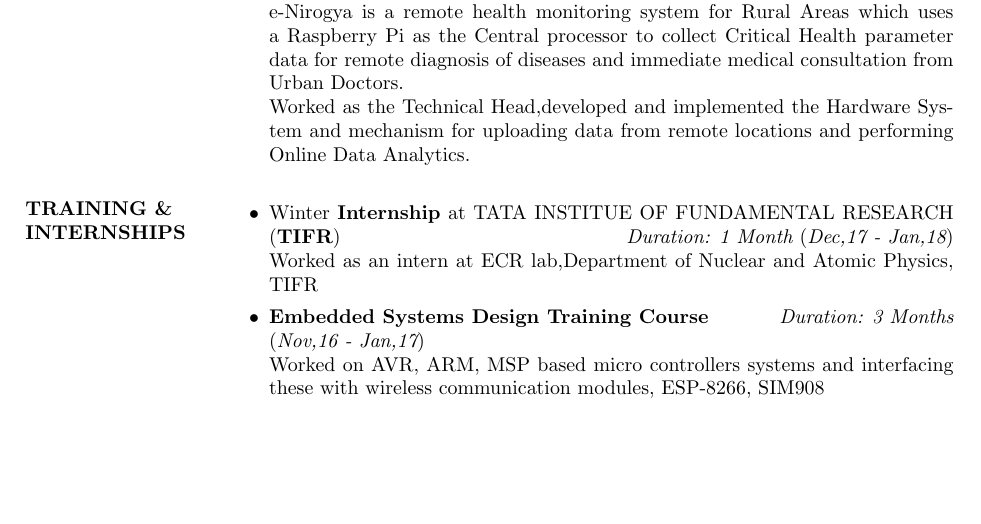
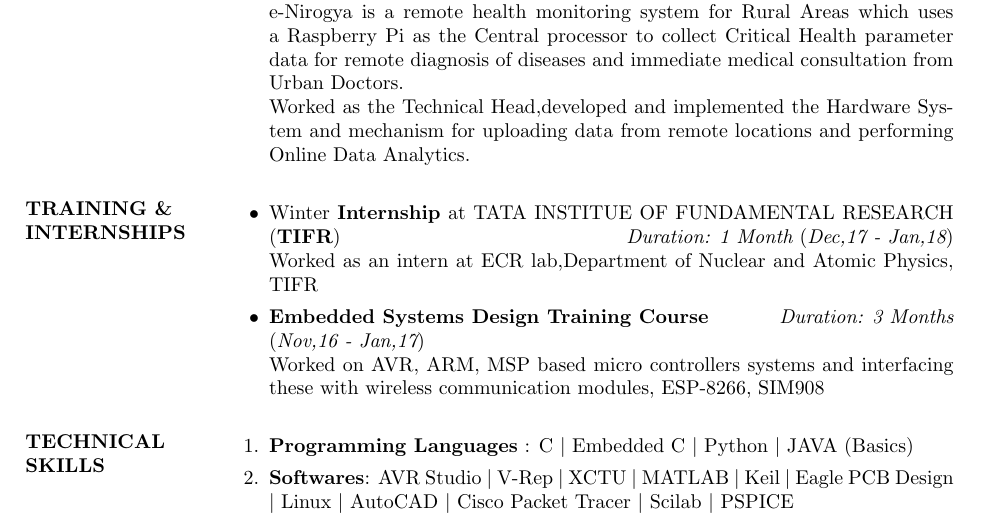
Before and after one commit to Hrishi26/Hrishikesh_Resume, a LaTeX CV (Hrishikesh_Resume/Hrishikesh_Resume.tex): part of page 2 of 2, cut so that both start at the same text, the shorter picture padded with empty space. Compiled offline with pdfLaTeX.

Commit message:
Technical Skills section

```diff
--- a/Hrishikesh_Resume/Hrishikesh_Resume.tex
+++ b/Hrishikesh_Resume/Hrishikesh_Resume.tex
@@ -86,6 +86,14 @@ Worked as the Technical Head,developed and implemented the Hardware System and m
 
 \end{itemize}
 
+\section{TECHNICAL SKILLS}
+\begin{enumerate}
+
+\item \textbf{Programming Languages} : C $|$ Embedded C $|$  Python $|$  JAVA $($Basics$)$
+\item \textbf{Softwares}: AVR Studio $|$ V-Rep $|$ XCTU $|$ MATLAB $|$ Keil $|$ Eagle PCB Design $|$ Linux $|$ AutoCAD $|$ Cisco Packet Tracer $|$ Scilab $|$ PSPICE
+
+
+\end{enumerate}
 
 
 \end{resume}
```
Also changed, not shown: Hrishikesh_Resume/Hrishikesh_Resume.pdf, 2 other files.
